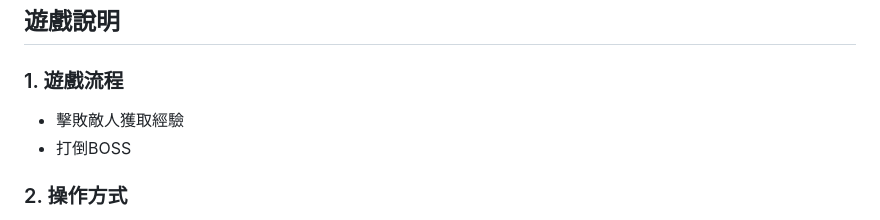
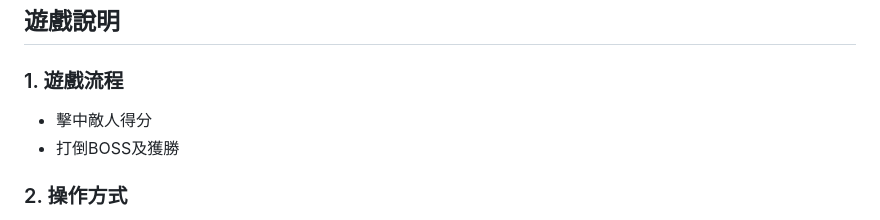
Before and after one commit to Wang11007104/JavaFinalProject, a Markdown page: README.md, the part around the change. Drawn GitHub-style.

```diff
--- a/README.md
+++ b/README.md
@@ -7,8 +7,8 @@
 ## 遊戲說明
 
 ### 1. 遊戲流程
-- 擊敗敵人獲取經驗
-- 打倒BOSS
+- 擊中敵人得分
+- 打倒BOSS及獲勝
 
 ### 2. 操作方式
 - 玩家移動：上下左右
```
